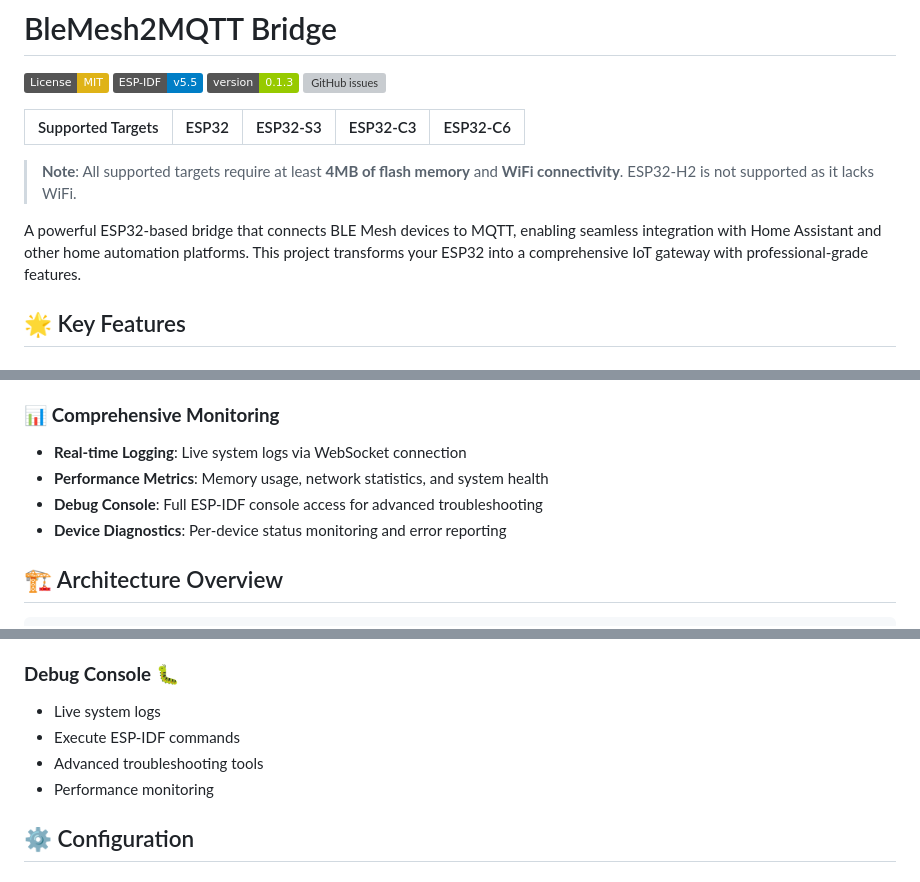
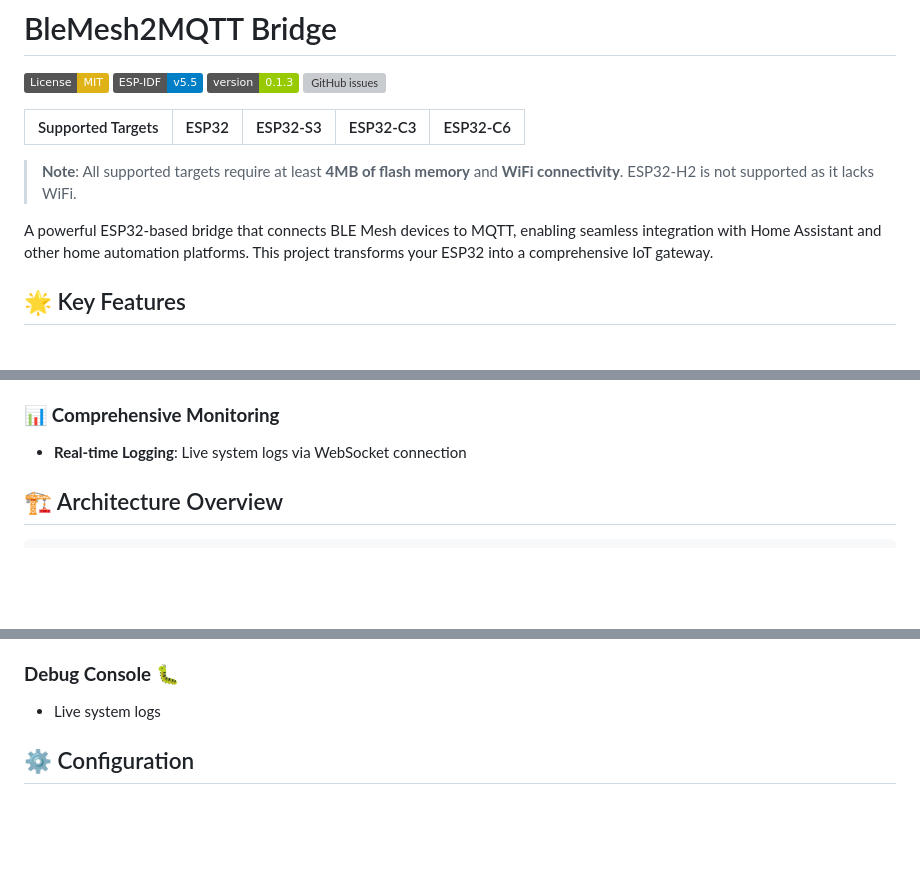
Before and after one commit to ludodefgh/esp32-blemesh2mqtt, a Markdown page: README.md, 3 parts joined by grey strips. GitHub-like rendering; badges without logos; blank space fills up the shorter version; grey boxes are pictures that could not be loaded.

Commit message:
Simplify README by removing feature details
Removed some features from the project description and monitoring section in README.

```diff
--- a/README.md
+++ b/README.md
@@ -10,7 +10,7 @@
 
 > **Note**: All supported targets require at least **4MB of flash memory** and **WiFi connectivity**. ESP32-H2 is not supported as it lacks WiFi.
 
-A powerful ESP32-based bridge that connects BLE Mesh devices to MQTT, enabling seamless integration with Home Assistant and other home automation platforms. This project transforms your ESP32 into a comprehensive IoT gateway with professional-grade features.
+A powerful ESP32-based bridge that connects BLE Mesh devices to MQTT, enabling seamless integration with Home Assistant and other home automation platforms. This project transforms your ESP32 into a comprehensive IoT gateway.
 
 ## 🌟 Key Features
 
@@ -49,9 +49,6 @@ A powerful ESP32-based bridge that connects BLE Mesh devices to MQTT, enabling s
 
 ### 📊 **Comprehensive Monitoring**
 - **Real-time Logging**: Live system logs via WebSocket connection
-- **Performance Metrics**: Memory usage, network statistics, and system health
-- **Debug Console**: Full ESP-IDF console access for advanced troubleshooting
-- **Device Diagnostics**: Per-device status monitoring and error reporting
 
 ## 🏗️ Architecture Overview
 
@@ -175,9 +172,6 @@ Access the web interface at your device's IP address after WiFi setup:
 
 ### **Debug Console** 🐛
 - Live system logs
-- Execute ESP-IDF commands
-- Advanced troubleshooting tools
-- Performance monitoring
 
 ## ⚙️ Configuration
 
```
Also changed, not shown: other parts of README.md (+1 -1 lines).
